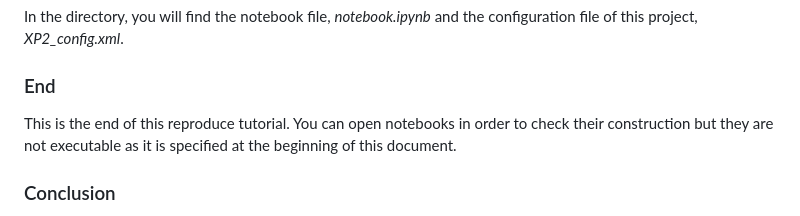
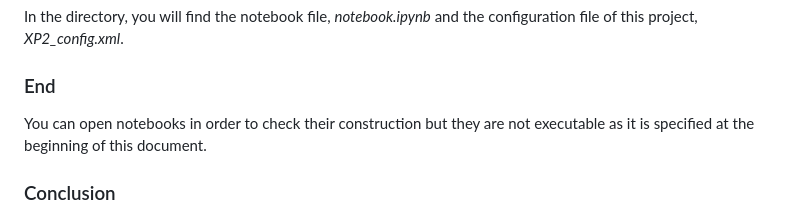
Before and after one commit to Yann-Brault/splc-artifact, a Markdown page: reproduce_scenarios/reproduce_scenario1.md, the part around the change. Drawn GitHub-style.

Commit message:
fix tutorial

```diff
--- a/reproduce_scenarios/reproduce_scenario1.md
+++ b/reproduce_scenarios/reproduce_scenario1.md
@@ -113,7 +113,7 @@ In the directory, you will find the notebook file, _notebook.ipynb_ and the conf
 
 ### End
 
-This is the end of this reproduce tutorial. You can open notebooks in order to check their construction but they are not executable as it is specified at the beginning of this document.
+You can open notebooks in order to check their construction but they are not executable as it is specified at the beginning of this document.
 
 ### Conclusion
 
```
Also changed, not shown: reproduce_scenarios/reproduce_scenario3.md (+1 -1 lines).
